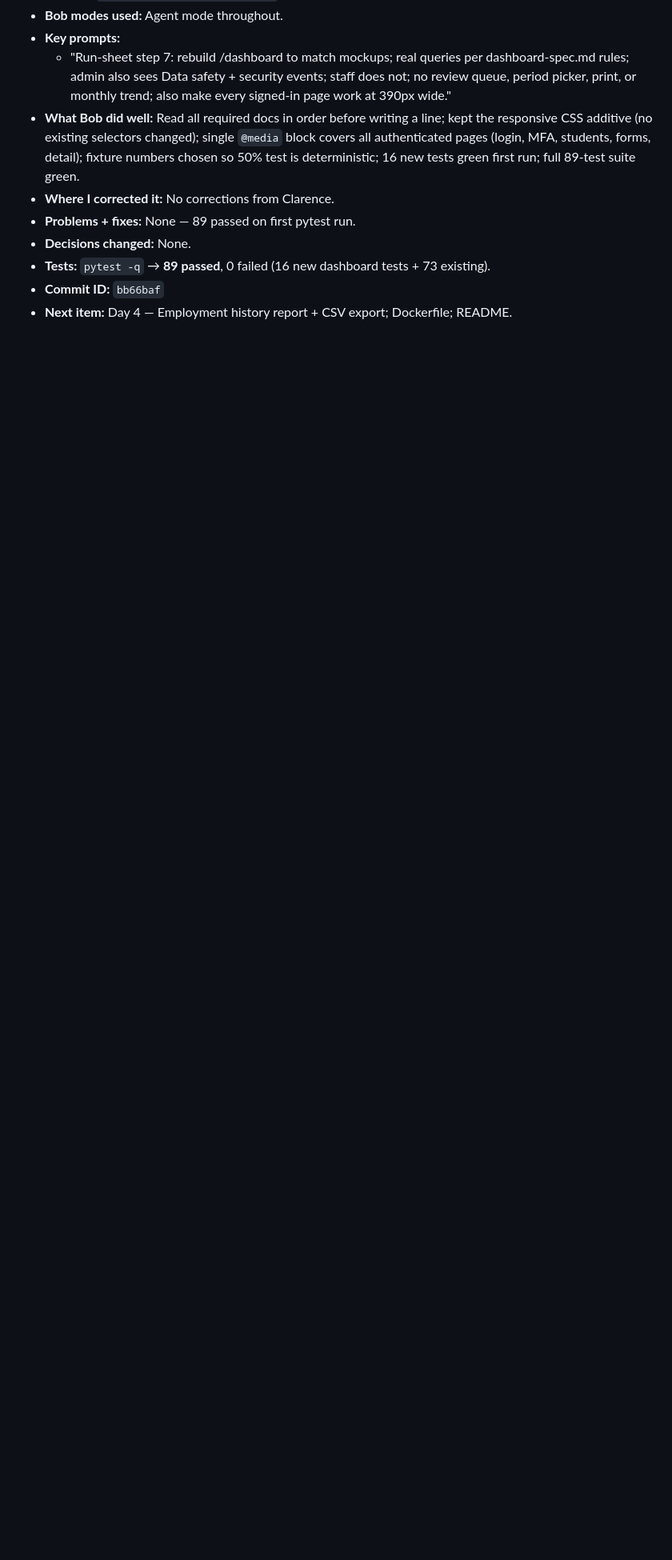
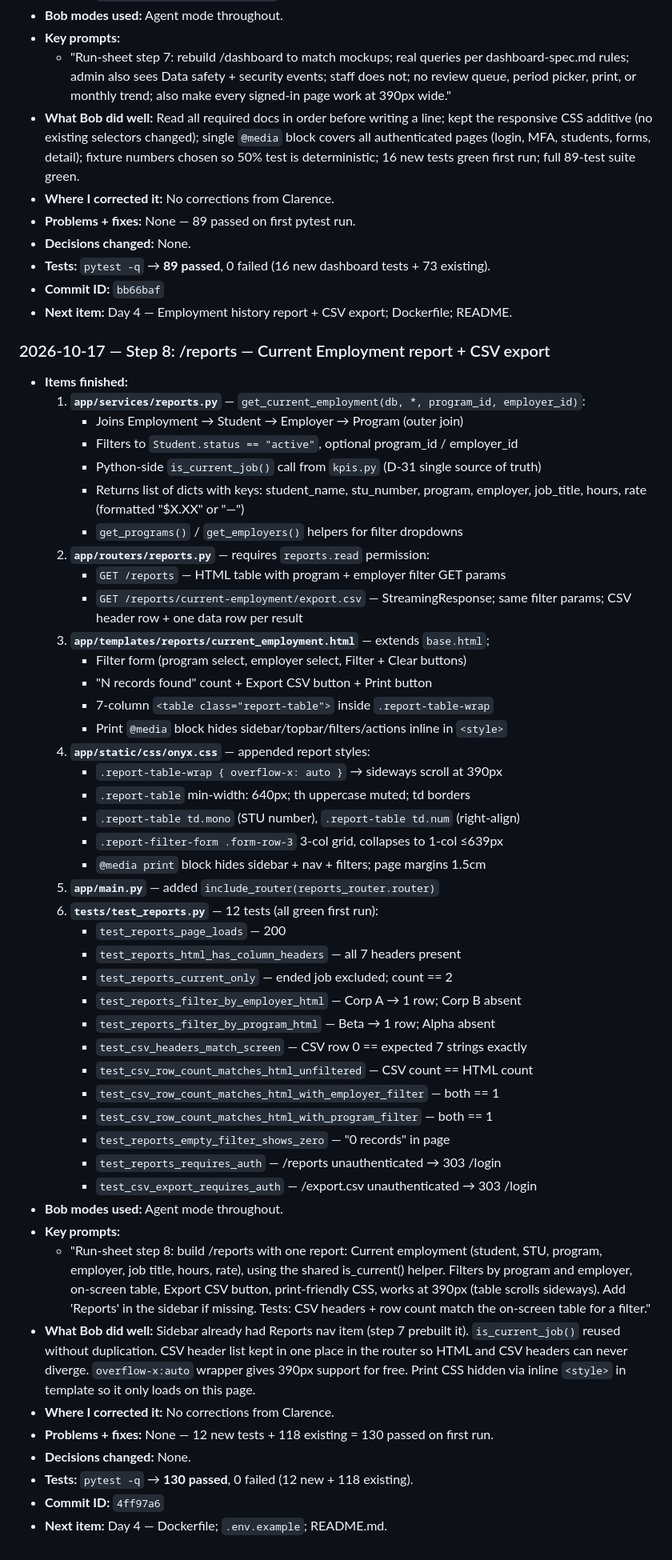
Before and after one commit to PerdueCo/onyx-reborn, a Markdown page: docs/bob-log.md, the part around the change. Shown at 80% size. Drawn GitHub-style; blank space fills up the shorter version.

Commit message:
docs: check off step 8; update bob-log

```diff
--- a/docs/bob-log.md
+++ b/docs/bob-log.md
@@ -594,3 +594,61 @@ entries reconstructed from git history — commit IDs are exact.)*
 - **Tests:** `pytest -q` → **89 passed**, 0 failed (16 new dashboard tests + 73 existing).
 - **Commit ID:** `bb66baf`
 - **Next item:** Day 4 — Employment history report + CSV export; Dockerfile; README.
+
+### 2026-10-17 — Step 8: /reports — Current Employment report + CSV export
+
+- **Items finished:**
+  1. **`app/services/reports.py`** — `get_current_employment(db, *, program_id, employer_id)`:
+     - Joins Employment → Student → Employer → Program (outer join)
+     - Filters to `Student.status == "active"`, optional program_id / employer_id
+     - Python-side `is_current_job()` call from `kpis.py` (D-31 single source of truth)
+     - Returns list of dicts with keys: student_name, stu_number, program, employer,
+       job_title, hours, rate (formatted "$X.XX" or "—")
+     - `get_programs()` / `get_employers()` helpers for filter dropdowns
+  2. **`app/routers/reports.py`** — requires `reports.read` permission:
+     - `GET /reports` — HTML table with program + employer filter GET params
+     - `GET /reports/current-employment/export.csv` — StreamingResponse; same
+       filter params; CSV header row + one data row per result
+  3. **`app/templates/reports/current_employment.html`** — extends `base.html`;
+     - Filter form (program select, employer select, Filter + Clear buttons)
+     - "N records found" count + Export CSV button + Print button
+     - 7-column `<table class="report-table">` inside `.report-table-wrap`
+     - Print `@media` block hides sidebar/topbar/filters/actions inline in `<style>`
+  4. **`app/static/css/onyx.css`** — appended report styles:
+     - `.report-table-wrap { overflow-x: auto }` → sideways scroll at 390px
+     - `.report-table` min-width: 640px; th uppercase muted; td borders
+     - `.report-table td.mono` (STU number), `.report-table td.num` (right-align)
+     - `.report-filter-form .form-row-3` 3-col grid, collapses to 1-col ≤639px
+     - `@media print` block hides sidebar + nav + filters; page margins 1.5cm
+  5. **`app/main.py`** — added `include_router(reports_router.router)`
+  6. **`tests/test_reports.py`** — 12 tests (all green first run):
+     - `test_reports_page_loads` — 200
+     - `test_reports_html_has_column_headers` — all 7 headers present
+     - `test_reports_current_only` — ended job excluded; count == 2
+     - `test_reports_filter_by_employer_html` — Corp A → 1 row; Corp B absent
+     - `test_reports_filter_by_program_html` — Beta → 1 row; Alpha absent
+     - `test_csv_headers_match_screen` — CSV row 0 == expected 7 strings exactly
+     - `test_csv_row_count_matches_html_unfiltered` — CSV count == HTML count
+     - `test_csv_row_count_matches_html_with_employer_filter` — both == 1
+     - `test_csv_row_count_matches_html_with_program_filter` — both == 1
+     - `test_reports_empty_filter_shows_zero` — "0 records" in page
+     - `test_reports_requires_auth` — /reports unauthenticated → 303 /login
+     - `test_csv_export_requires_auth` — /export.csv unauthenticated → 303 /login
+- **Bob modes used:** Agent mode throughout.
+- **Key prompts:**
+  - "Run-sheet step 8: build /reports with one report: Current employment (student, STU,
+    program, employer, job title, hours, rate), using the shared is_current() helper.
+    Filters by program and employer, on-screen table, Export CSV button, print-friendly
+    CSS, works at 390px (table scrolls sideways). Add 'Reports' in the sidebar if
+    missing. Tests: CSV headers + row count match the on-screen table for a filter."
+- **What Bob did well:** Sidebar already had Reports nav item (step 7 prebuilt it).
+  `is_current_job()` reused without duplication. CSV header list kept in one place in
+  the router so HTML and CSV headers can never diverge. `overflow-x:auto` wrapper gives
+  390px support for free. Print CSS hidden via inline `<style>` in template so it only
+  loads on this page.
+- **Where I corrected it:** No corrections from Clarence.
+- **Problems + fixes:** None — 12 new tests + 118 existing = 130 passed on first run.
+- **Decisions changed:** None.
+- **Tests:** `pytest -q` → **130 passed**, 0 failed (12 new + 118 existing).
+- **Commit ID:** `4ff97a6`
+- **Next item:** Day 4 — Dockerfile; `.env.example`; README.md.
```
Also changed, not shown: docs/plan/checklist.md (+1 -1 lines).
